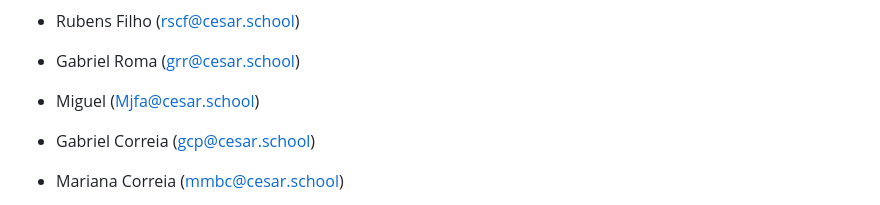
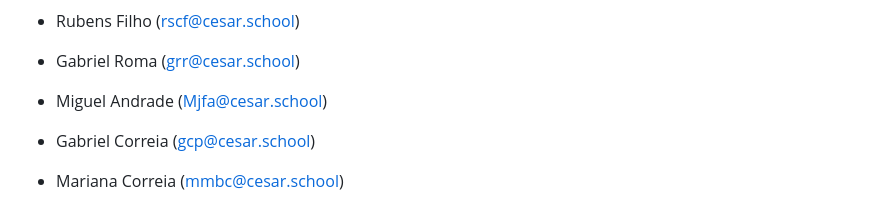
Before and after one commit to gabrielrroma/Tasty-FDS, a Markdown page: README.md, the part around the change. Rendered like a GitHub page.

```diff
--- a/README.md
+++ b/README.md
@@ -6,7 +6,7 @@ Integrantes do grupo:
 
 * Gabriel Roma (grr@cesar.school)
 
-* Miguel (Mjfa@cesar.school)
+* Miguel Andrade (Mjfa@cesar.school)
 
 * Gabriel Correia (gcp@cesar.school)
 
```
